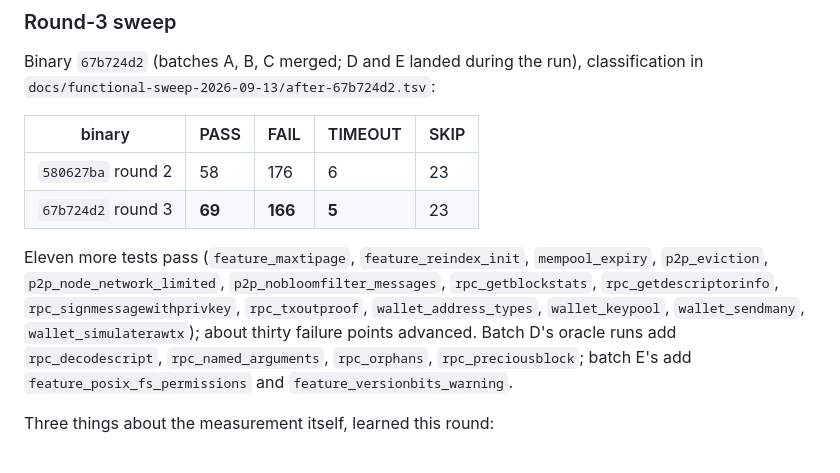
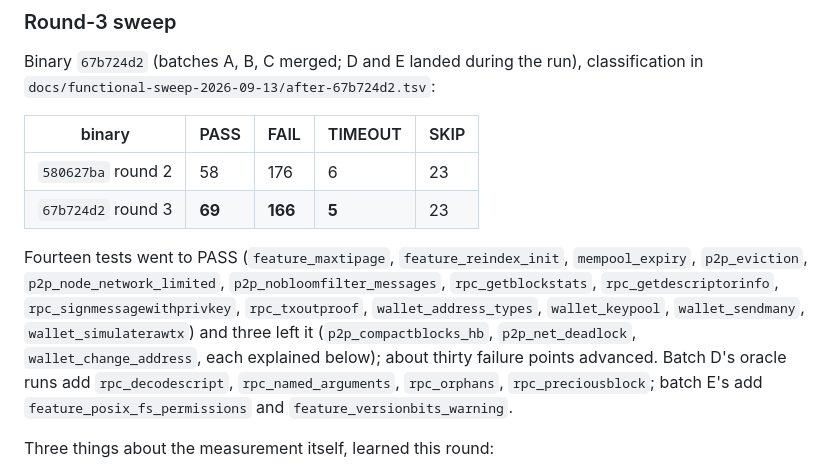
Before and after one commit to samdefmacro/bitcoin-lisp, a Markdown page: docs/functional-sweep-2026-09-13.md, the part around the change. Drawn GitHub-style.

Commit message:
docs: the round-3 pass list counts both directions

```diff
--- a/docs/functional-sweep-2026-09-13.md
+++ b/docs/functional-sweep-2026-09-13.md
@@ -275,12 +275,13 @@ classification in `docs/functional-sweep-2026-09-13/after-67b724d2.tsv`:
 | `580627ba` round 2 | 58 | 176 | 6 | 23 |
 | `67b724d2` round 3 | **69** | **166** | **5** | 23 |
 
-Eleven more tests pass (`feature_maxtipage`, `feature_reindex_init`,
+Fourteen tests went to PASS (`feature_maxtipage`, `feature_reindex_init`,
 `mempool_expiry`, `p2p_eviction`, `p2p_node_network_limited`,
 `p2p_nobloomfilter_messages`, `rpc_getblockstats`, `rpc_getdescriptorinfo`,
 `rpc_signmessagewithprivkey`, `rpc_txoutproof`, `wallet_address_types`,
-`wallet_keypool`, `wallet_sendmany`, `wallet_simulaterawtx`); about thirty
-failure points advanced. Batch D's oracle runs add `rpc_decodescript`,
+`wallet_keypool`, `wallet_sendmany`, `wallet_simulaterawtx`) and three left it
+(`p2p_compactblocks_hb`, `p2p_net_deadlock`, `wallet_change_address`, each
+explained below); about thirty failure points advanced. Batch D's oracle runs add `rpc_decodescript`,
 `rpc_named_arguments`, `rpc_orphans`, `rpc_preciousblock`; batch E's add
 `feature_posix_fs_permissions` and `feature_versionbits_warning`.
 
```
